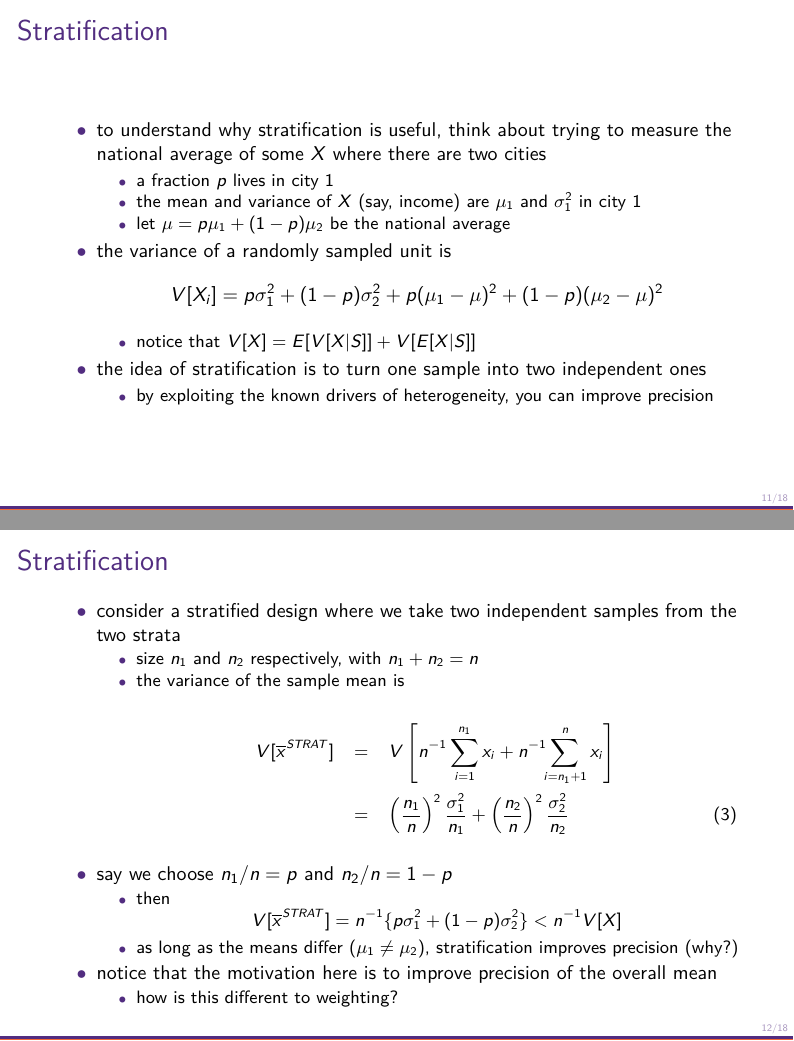
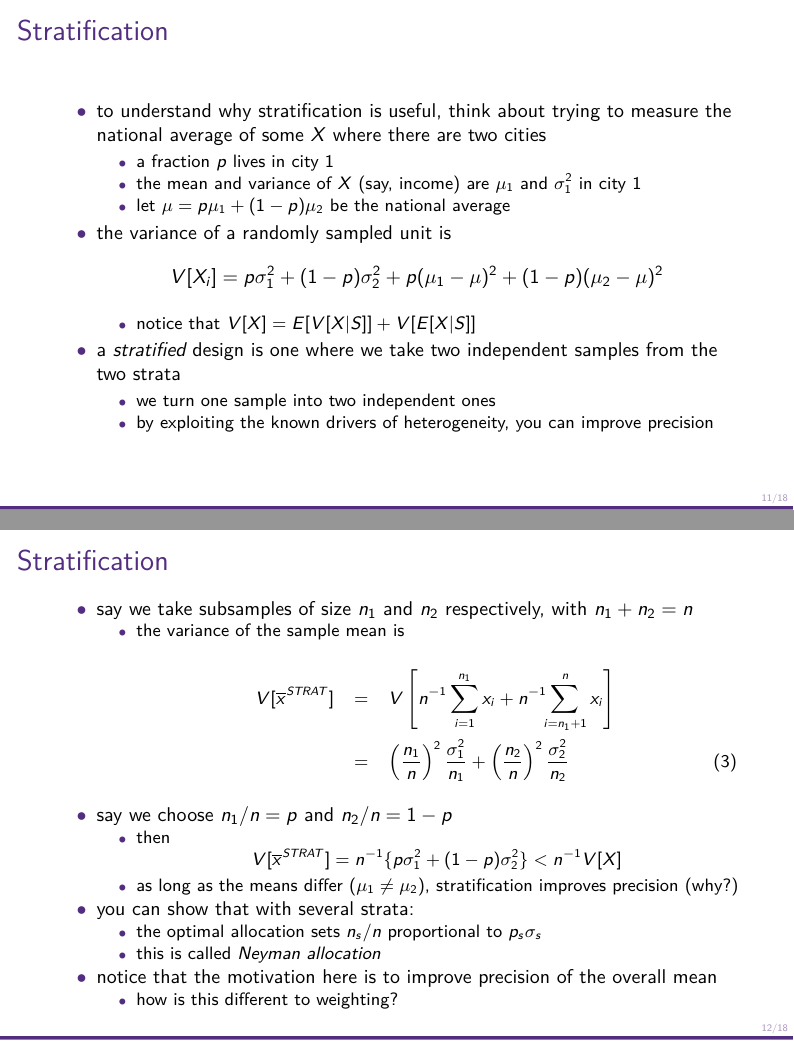
Before and after one commit to up-ekt-816-2019/class-materials, an R Markdown document (lectures/lecture-2/ekt-816-lecture-2.Rmd): pages 76 and 84 of 124 before the commit and pages 77 and 87 of 127 after it, joined at a grey line. The pictures show the output file lectures/lecture-2/ekt-816-lecture-2.pdf that the author committed with the source.

Commit message:
added comments on optimal stratification

```diff
--- a/lectures/lecture-2/ekt-816-lecture-2.Rmd
+++ b/lectures/lecture-2/ekt-816-lecture-2.Rmd
@@ -8,7 +8,7 @@ output:
  beamer_presentation:
     template: ../../../../../templates/svm-latex-beamer.tex
     keep_tex: false
-    incremental: true
+    incremental: false
 #    toc: false
     slide_level: 2
  ioslides_presentation:
@@ -187,13 +187,12 @@ padding-bottom: 10px;
     V[X_i] = p\sigma^2_1 + (1-p)\sigma^2_2 + p(\mu_1 - \mu)^2 + (1-p)(\mu_2 - \mu)^2
     $$
     - notice that $V[X] = E[V[X|S]] + V[E[X|S]]$
-- the idea of stratification is to turn one sample into two independent ones
+- a _stratified_ design is one where we take two independent samples from the two strata
+    - we turn one sample into two independent ones
     - by exploiting the known drivers of heterogeneity, you can improve precision
 
 ## Stratification
-
-- consider a stratified design where we take two independent samples from the two strata
-    - size $n_1$ and $n_2$ respectively, with $n_1 + n_2 = n$
+- say we take subsamples of size $n_1$ and $n_2$ respectively, with $n_1 + n_2 = n$
     - the variance of the sample mean is
         \begin{eqnarray}
         V[\overline{x}^{STRAT}] & = & V\left[n^{-1}\sum^{n_1}_{i=1}x_i + n^{-1}\!\!\sum^{n}_{i = n_1+1}x_i\right] \nonumber \\
@@ -205,6 +204,9 @@ padding-bottom: 10px;
       V[\overline{x}^{STRAT}] = n^{-1}\{p\sigma^2_1 + (1-p)\sigma^2_2\} < n^{-1}V[X]
       $$
     - as long as the means differ ($\mu_1 \neq \mu_2$), stratification improves precision (why?)
+- you can show that with several strata:
+    - the optimal allocation sets $n_s/n$ proportional to $p_s\sigma_s$
+    - this is called _Neyman allocation_
 - notice that the motivation here is to improve precision of the overall mean
     - how is this different to weighting?
 
```
Also changed, not shown: lectures/lecture-2/ekt-816-lecture-2-static.pdf, lectures/lecture-2/ekt-816-lecture-2.pdf.
